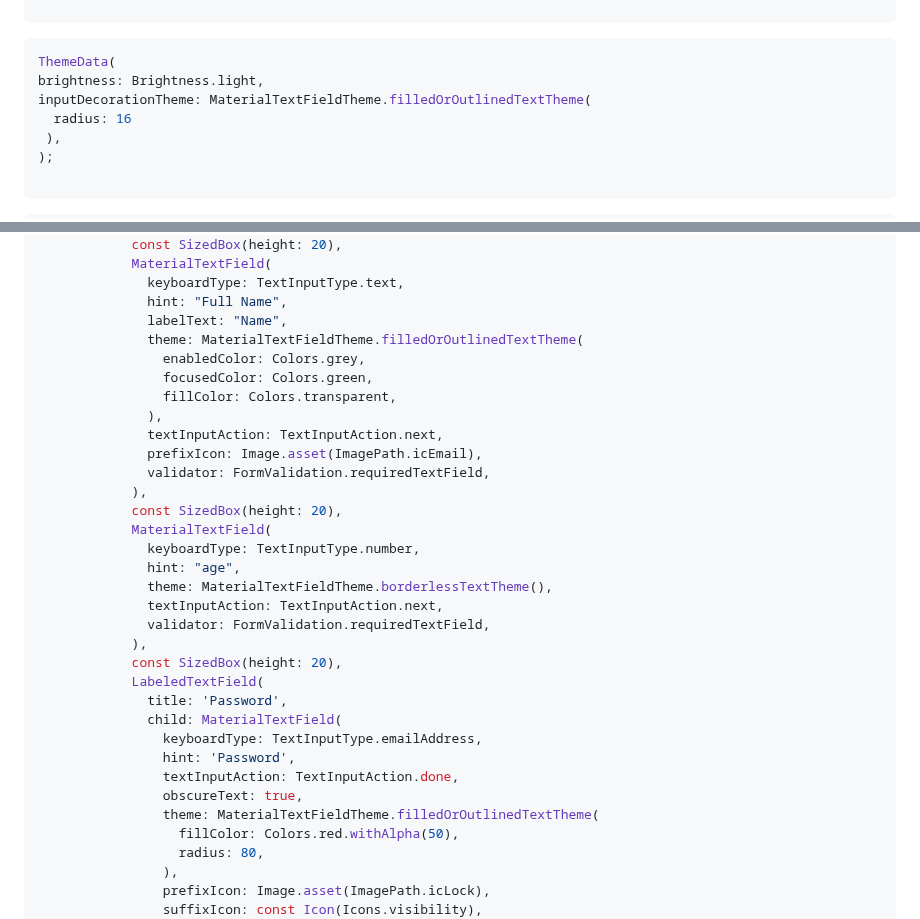
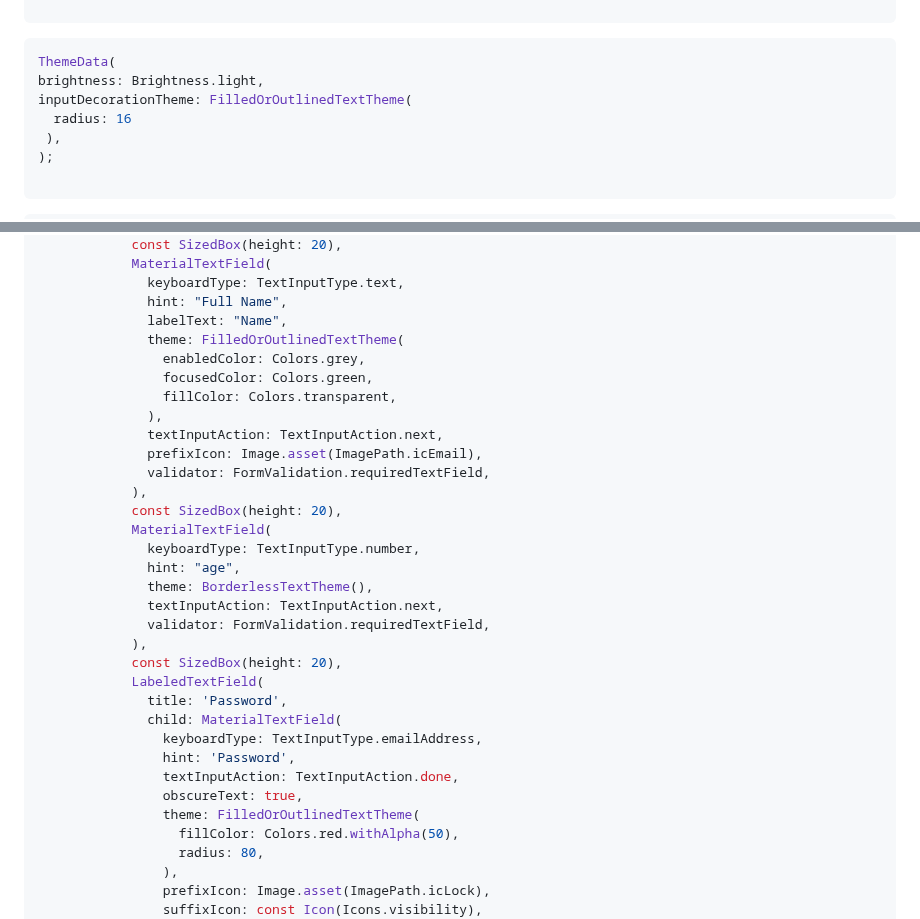
Before and after one commit to DevCrew-io/material-text-fields, a Markdown page: example/README.md, 2 parts joined by grey strips. Rendered like a GitHub page.

Commit message:
docs : Update README.md file

````diff
--- a/example/README.md
+++ b/example/README.md
@@ -17,7 +17,7 @@ final TextEditingController _passwordController = TextEditingController();
   ```dart
 ThemeData(
   brightness: Brightness.light,
-  inputDecorationTheme: MaterialTextFieldTheme.filledOrOutlinedTextTheme(
+  inputDecorationTheme: FilledOrOutlinedTextTheme(
     radius: 16
    ),
 );
@@ -51,7 +51,7 @@ ThemeData(
                 keyboardType: TextInputType.text,
                 hint: "Full Name",
                 labelText: "Name",
-                theme: MaterialTextFieldTheme.filledOrOutlinedTextTheme(
+                theme: FilledOrOutlinedTextTheme(
                   enabledColor: Colors.grey,
                   focusedColor: Colors.green,
                   fillColor: Colors.transparent,
@@ -64,7 +64,7 @@ ThemeData(
               MaterialTextField(
                 keyboardType: TextInputType.number,
                 hint: "age",
-                theme: MaterialTextFieldTheme.borderlessTextTheme(),
+                theme: BorderlessTextTheme(),
                 textInputAction: TextInputAction.next,
                 validator: FormValidation.requiredTextField,
               ),
@@ -76,7 +76,7 @@ ThemeData(
                   hint: 'Password',
                   textInputAction: TextInputAction.done,
                   obscureText: true,
-                  theme: MaterialTextFieldTheme.filledOrOutlinedTextTheme(
+                  theme: FilledOrOutlinedTextTheme(
                     fillColor: Colors.red.withAlpha(50),
                     radius: 80,
                   ),
````
Also changed, not shown: README.md (+11 -9 lines).
